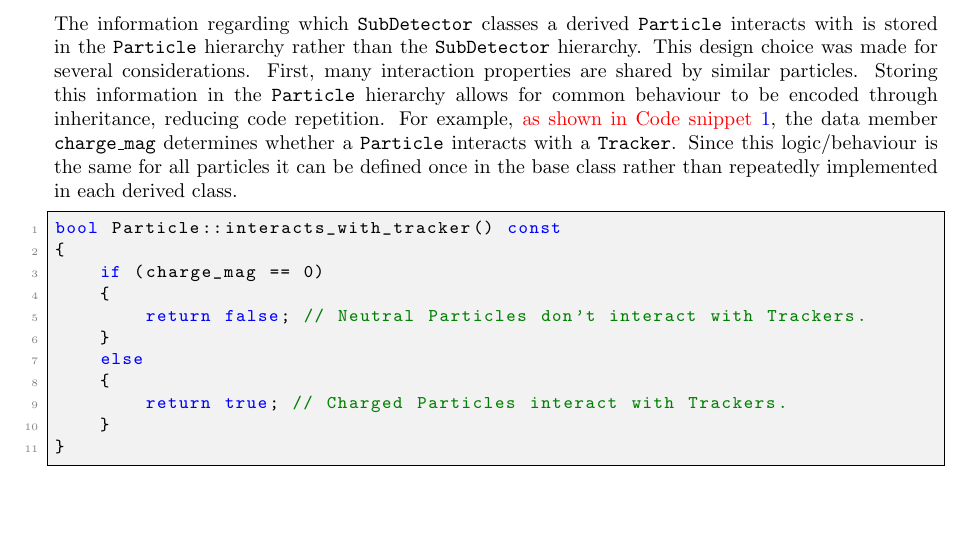
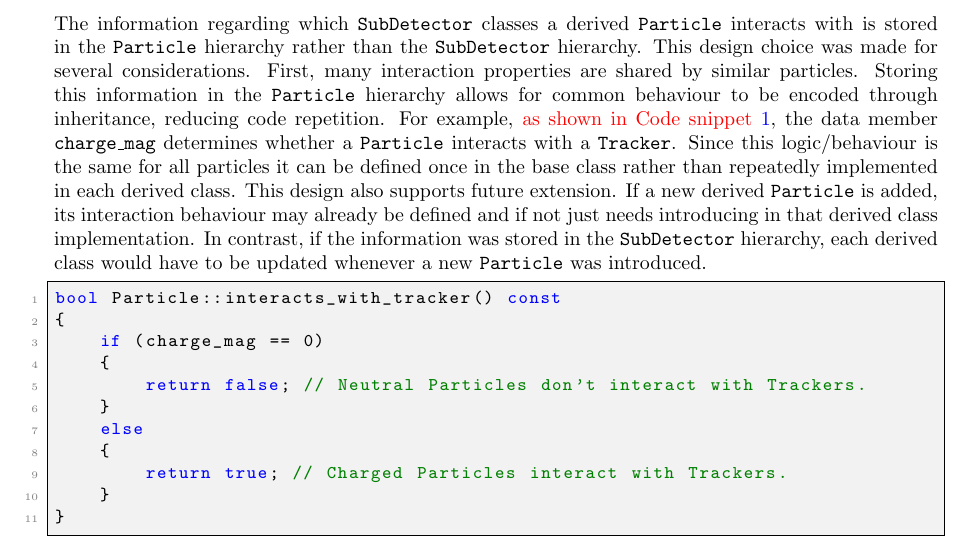
Before and after one commit to UofM-PHYS30762/project-3-a-particle-detector-JungleMan796, a LaTeX paper (project_particle_detector.tex): part of page 2 of 8, cut so that both start at the same text, the shorter picture padded with empty space. Compiled offline with pdfLaTeX.

Commit message:
data member functions for interacts_with, more suitable for adding particles.

```diff
--- a/project_particle_detector.tex
+++ b/project_particle_detector.tex
@@ -103,6 +103,7 @@ The information regarding which \texttt{SubDetector} classes a derived \texttt{P
 This design choice was made for several considerations.
 First, many interaction properties are shared by similar particles. Storing this information in the \texttt{Particle} hierarchy allows for common behaviour to be encoded through inheritance, reducing code repetition.
 For example, \textcolor{red}{as shown in Code snippet \ref{lst:interacts_with_tracker}}, the data member \texttt{charge\_mag} determines whether a \texttt{Particle} interacts with a \texttt{Tracker}. Since this logic/behaviour is the same for all particles it can be defined once in the base class rather than repeatedly implemented in each derived class.
+This design also supports future extension. If a new derived \texttt{Particle} is added, its interaction behaviour may already be defined and if not just needs introducing in that derived class implementation. In contrast, if the information was stored in the \texttt{SubDetector} hierarchy, each derived class would have to be updated whenever a new \texttt{Particle} was introduced.
 \begin{lstlisting}[
     style=vscode,
     caption={
```
